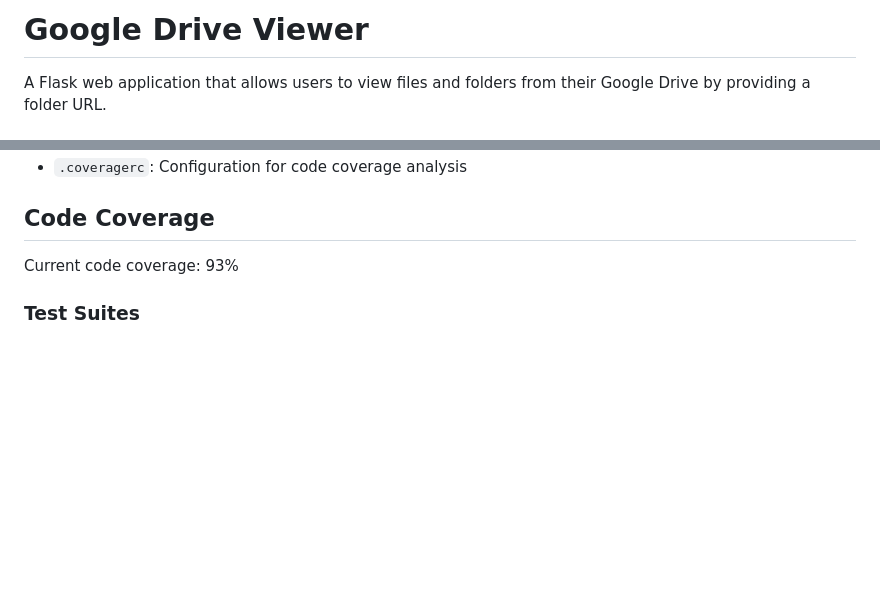
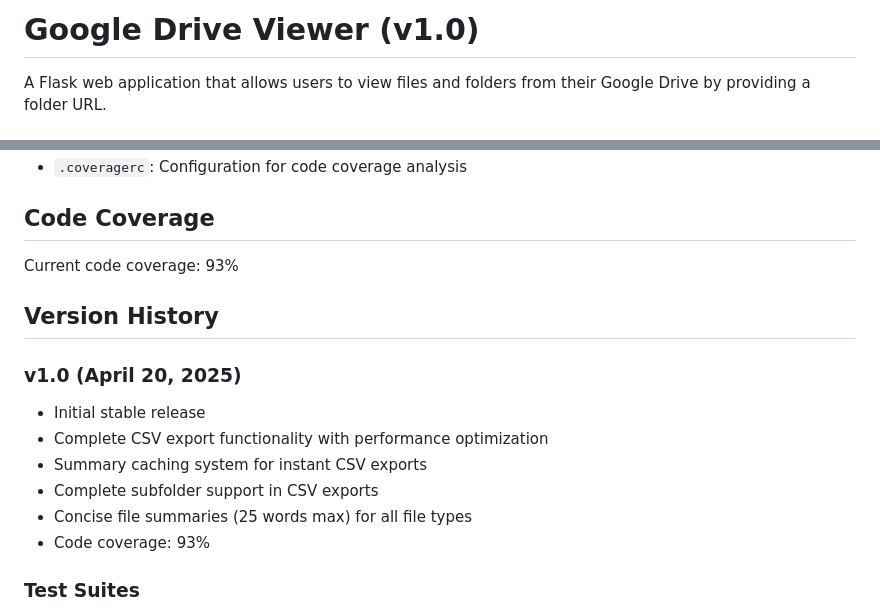
Before and after one commit to mphaxise/drive_file_viewer, a Markdown page: README.md, 2 parts joined by grey strips. GitHub-like rendering; blank space fills up the shorter version.

Commit message:
Update README with version 1.0 information

```diff
--- a/README.md
+++ b/README.md
@@ -1,4 +1,4 @@
-# Google Drive Viewer
+# Google Drive Viewer (v1.0)
 
 A Flask web application that allows users to view files and folders from their Google Drive by providing a folder URL.
 
@@ -150,6 +150,16 @@ python -m coverage report -m
 
 Current code coverage: 93%
 
+## Version History
+
+### v1.0 (April 20, 2025)
+- Initial stable release
+- Complete CSV export functionality with performance optimization
+- Summary caching system for instant CSV exports
+- Complete subfolder support in CSV exports
+- Concise file summaries (25 words max) for all file types
+- Code coverage: 93%
+
 ### Test Suites
 
 - `test_oauth.py`: Tests for OAuth and authentication flows (100% coverage)
```
